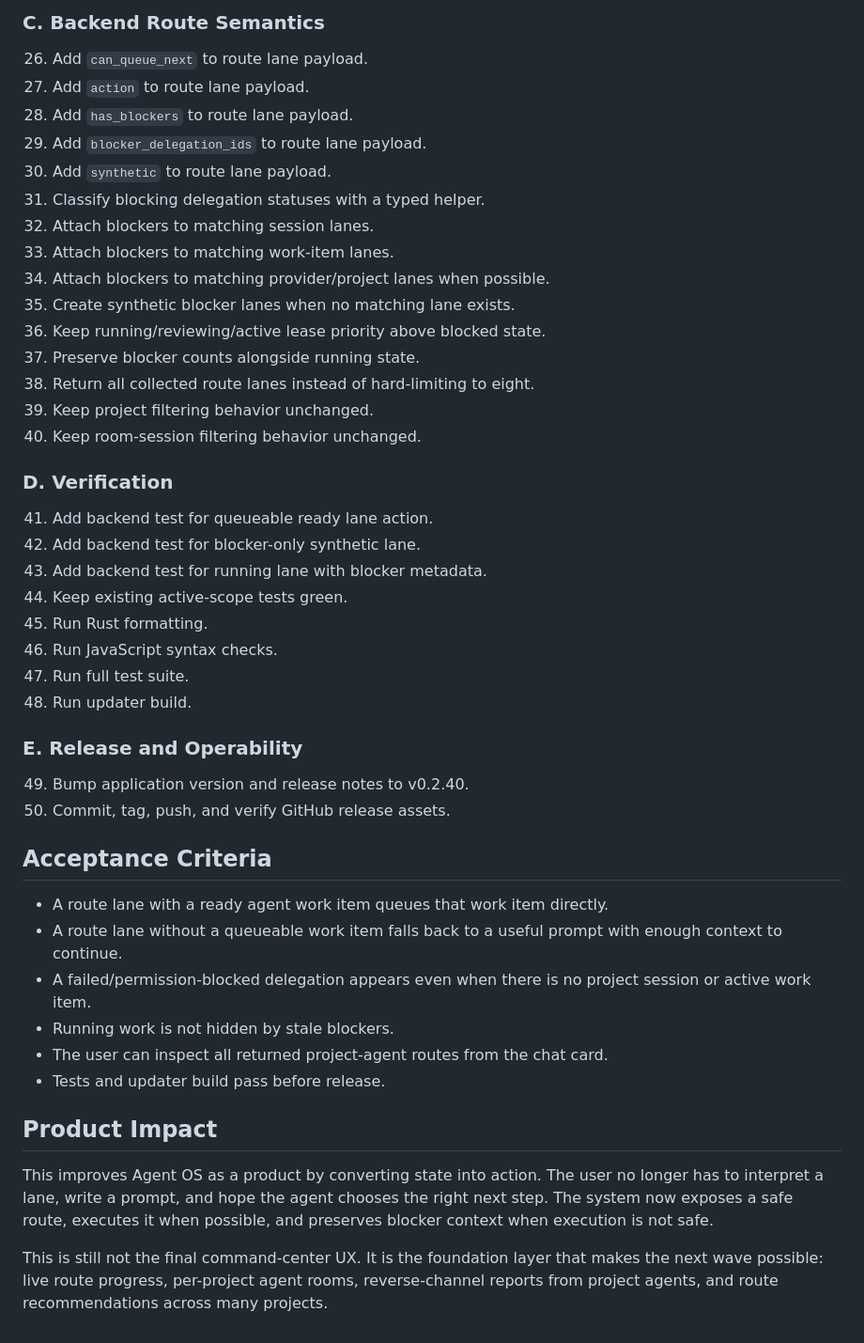
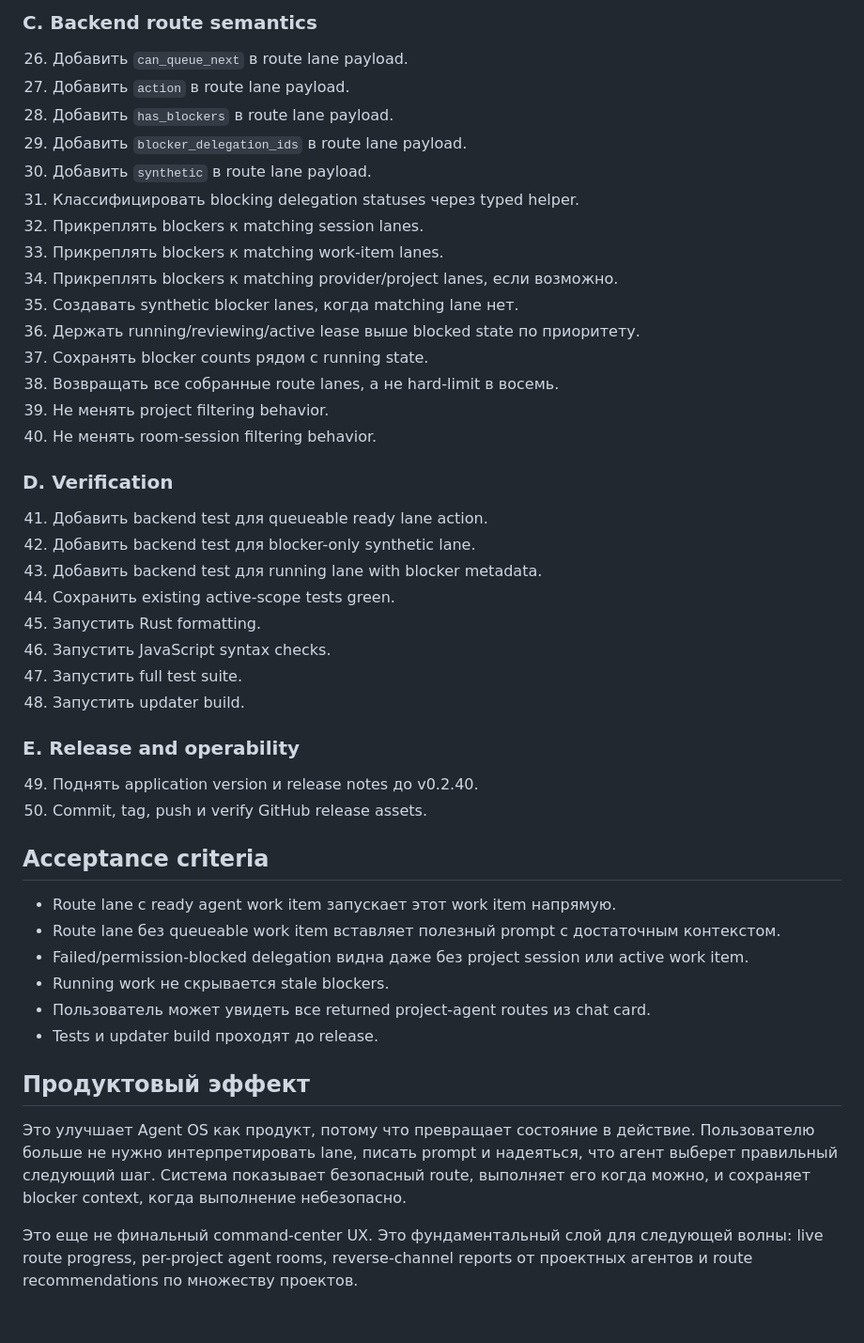
Before and after one commit to Yokhan/AgentOS, a Markdown page: tasks/plans/v0.2.40-route-lane-stabilization-plan.md, the part around one of its changes. Shown at 94% size. Rendered like a GitHub page.

```diff
--- a/tasks/plans/v0.2.40-route-lane-stabilization-plan.md
+++ b/tasks/plans/v0.2.40-route-lane-stabilization-plan.md
@@ -110,49 +110,49 @@ After:
 
-### C. Backend Route Semantics
+### C. Backend route semantics
 
-26. Add `can_queue_next` to route lane payload.
-27. Add `action` to route lane payload.
-28. Add `has_blockers` to route lane payload.
-29. Add `blocker_delegation_ids` to route lane payload.
-30. Add `synthetic` to route lane payload.
-31. Classify blocking delegation statuses with a typed helper.
-32. Attach blockers to matching session lanes.
-33. Attach blockers to matching work-item lanes.
-34. Attach blockers to matching provider/project lanes when possible.
-35. Create synthetic blocker lanes when no matching lane exists.
-36. Keep running/reviewing/active lease priority above blocked state.
-37. Preserve blocker counts alongside running state.
-38. Return all collected route lanes instead of hard-limiting to eight.
-39. Keep project filtering behavior unchanged.
-40. Keep room-session filtering behavior unchanged.
+26. Добавить `can_queue_next` в route lane payload.
+27. Добавить `action` в route lane payload.
+28. Добавить `has_blockers` в route lane payload.
+29. Добавить `blocker_delegation_ids` в route lane payload.
+30. Добавить `synthetic` в route lane payload.
+31. Классифицировать blocking delegation statuses через typed helper.
+32. Прикреплять blockers к matching session lanes.
+33. Прикреплять blockers к matching work-item lanes.
+34. Прикреплять blockers к matching provider/project lanes, если возможно.
+35. Создавать synthetic blocker lanes, когда matching lane нет.
+36. Держать running/reviewing/active lease выше blocked state по приоритету.
+37. Сохранять blocker counts рядом с running state.
+38. Возвращать все собранные route lanes, а не hard-limit в восемь.
+39. Не менять project filtering behavior.
+40. Не менять room-session filtering behavior.
 
 ### D. Verification
 
-41. Add backend test for queueable ready lane action.
-42. Add backend test for blocker-only synthetic lane.
-43. Add backend test for running lane with blocker metadata.
-44. Keep existing active-scope tests green.
-45. Run Rust formatting.
-46. Run JavaScript syntax checks.
-47. Run full test suite.
-48. Run updater build.
+41. Добавить backend test для queueable ready lane action.
+42. Добавить backend test для blocker-only synthetic lane.
+43. Добавить backend test для running lane with blocker metadata.
+44. Сохранить existing active-scope tests green.
+45. Запустить Rust formatting.
+46. Запустить JavaScript syntax checks.
+47. Запустить full test suite.
+48. Запустить updater build.
 
-### E. Release and Operability
+### E. Release and operability
 
-49. Bump application version and release notes to v0.2.40.
-50. Commit, tag, push, and verify GitHub release assets.
+49. Поднять application version и release notes до v0.2.40.
+50. Commit, tag, push и verify GitHub release assets.
 
-## Acceptance Criteria
+## Acceptance criteria
 
-- A route lane with a ready agent work item queues that work item directly.
-- A route lane without a queueable work item falls back to a useful prompt with enough context to continue.
-- A failed/permission-blocked delegation appears even when there is no project session or active work item.
-- Running work is not hidden by stale blockers.
-- The user can inspect all returned project-agent routes from the chat card.
-- Tests and updater build pass before release.
+- Route lane с ready agent work item запускает этот work item напрямую.
+- Route lane без queueable work item вставляет полезный prompt с достаточным контекстом.
+- Failed/permission-blocked delegation видна даже без project session или active work item.
+- Running work не скрывается stale blockers.
+- Пользователь может увидеть все returned project-agent routes из chat card.
+- Tests и updater build проходят до release.
 
-## Product Impact
+## Продуктовый эффект
 
-This improves Agent OS as a product by converting state into action. The user no longer has to interpret a lane, write a prompt, and hope the agent chooses the right next step. The system now exposes a safe route, executes it when possible, and preserves blocker context when execution is not safe.
+Это улучшает Agent OS как продукт, потому что превращает состояние в действие. Пользователю больше не нужно интерпретировать lane, писать prompt и надеяться, что агент выберет правильный следующий шаг. Система показывает безопасный route, выполняет его когда можно, и сохраняет blocker context, когда выполнение небезопасно.
 
-This is still not the final command-center UX. It is the foundation layer that makes the next wave possible: live route progress, per-project agent rooms, reverse-channel reports from project agents, and route recommendations across many projects.
+Это еще не финальный command-center UX. Это фундаментальный слой для следующей волны: live route progress, per-project agent rooms, reverse-channel reports от проектных агентов и route recommendations по множеству проектов.
```
Also changed, not shown: other parts of tasks/plans/v0.2.40-route-lane-stabilization-plan.md (+84 -84 lines).
